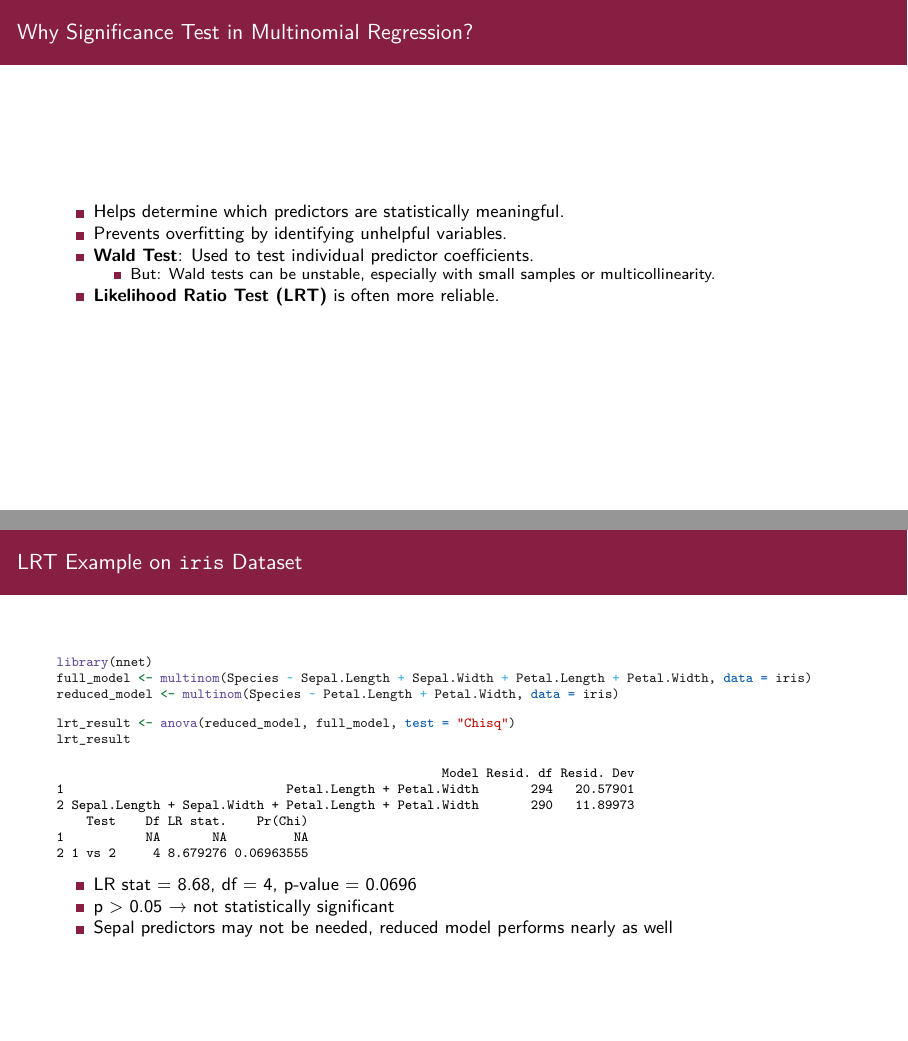
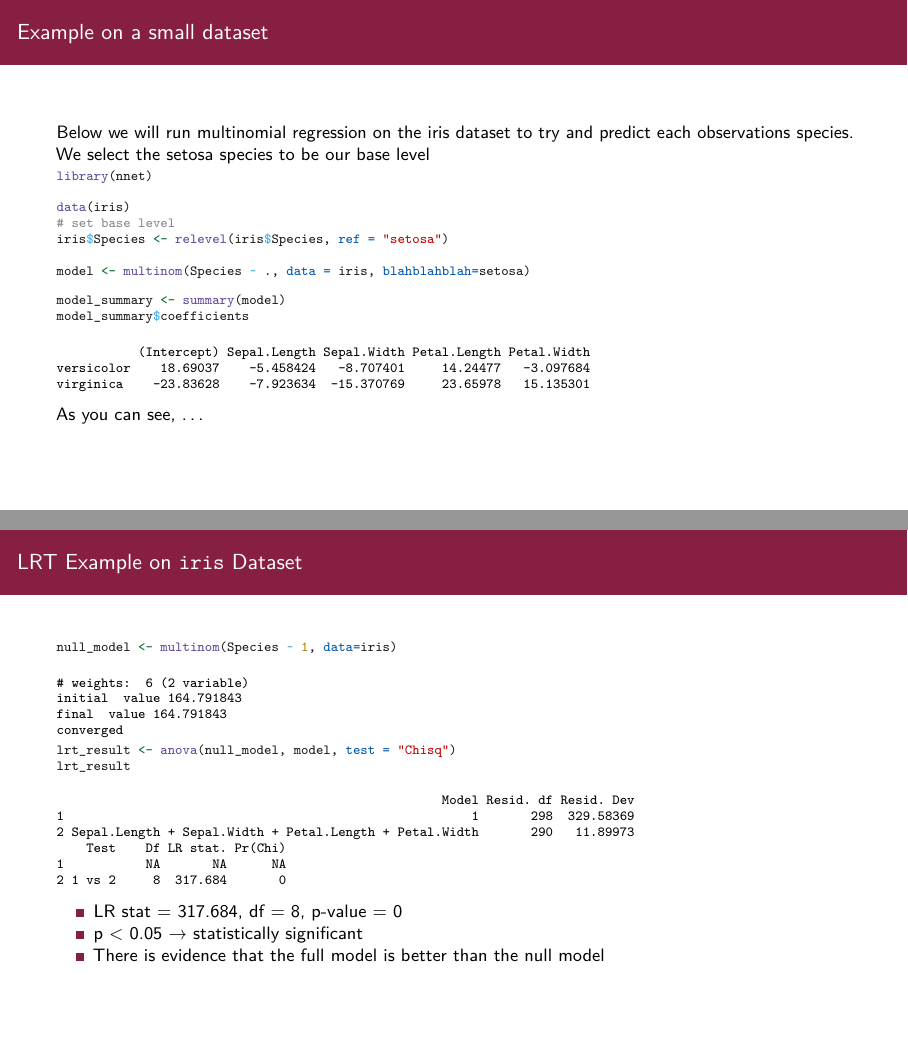
Before and after one commit to varshamanickam/CMDA4654_Project_2, an R Markdown document (Project2_Multinomial.Rmd): pages 13 and 15 of 26 before the commit and pages 13 and 16 of 27 after it, joined at a grey line. Rendered offline with R 4.5, knitr and Pandoc, then LaTeX, with nearby package versions; some code elsewhere in the file could not run offline.

Commit message:
split small example

````diff
--- a/Project2_Multinomial.Rmd
+++ b/Project2_Multinomial.Rmd
@@ -133,6 +133,30 @@ Much like Logistic Regression, the solution to this has no closed form when set
 
 (Where $H(\nabla_{\beta_m}\ell(\beta^{(r-1)}|X)$ is the Hessian of $\nabla_{\beta_m}\ell(\beta^{(r-1)}|X)$. Explicitly, we can deduce that this is defined as $-X^TW_m^{(r-1)}X$, where $W_m$ is an n by n, diagonal matrix with the ith diagonal entry being $P(y_i = m|x_i,\beta^{(r-1)})(1 - P(y_i = m|x_i,\beta^{(r-1)}))$
 
+## Example on a small dataset
+
+Below we will run multinomial regression on the iris dataset to try and predict each observations species. We select the setosa species to be our base level
+
+```{r, message=FALSE, warning=FALSE, echo=TRUE, results='hide'}
+library(nnet)
+
+data(iris)
+# set base level
+iris$Species <- relevel(iris$Species, ref = "setosa")
+
+model <- multinom(Species ~ ., data = iris, blahblahblah=setosa)
+
+```
+
+```{r, echo=TRUE}
+model_summary <- summary(model)
+model_summary$coefficients
+```
+
+
+As you can see, ...
+
+
 ## Why Significance Test in Multinomial Regression?
 
 - Helps determine which predictors are statistically meaningful.
@@ -150,20 +174,15 @@ Much like Logistic Regression, the solution to this has no closed form when set
 
 ## LRT Example on `iris` Dataset
 
-```{r, message=FALSE, warning=FALSE, echo=TRUE, results='hide'}
-library(nnet)
-full_model <- multinom(Species ~ Sepal.Length + Sepal.Width + Petal.Length + Petal.Width, data = iris)
-reduced_model <- multinom(Species ~ Petal.Length + Petal.Width, data = iris)
-```
-
 ```{r, echo=TRUE}
-lrt_result <- anova(reduced_model, full_model, test = "Chisq")
+null_model <- multinom(Species ~ 1, data=iris)
+lrt_result <- anova(null_model, model, test = "Chisq")
 lrt_result
 ```
 
-- LR stat = 8.68, df = 4, p-value = 0.0696
-- p > 0.05 → not statistically significant
-- Sepal predictors may not be needed, reduced model performs nearly as well
+- LR stat = 317.684, df = 8, p-value = 0
+- p < 0.05 → statistically significant
+- There is evidence that the full model is better than the null model
 
 ## Main example
 
````
Also changed, not shown: Project2_Multinomial.Rmd (8 more changed lines).
